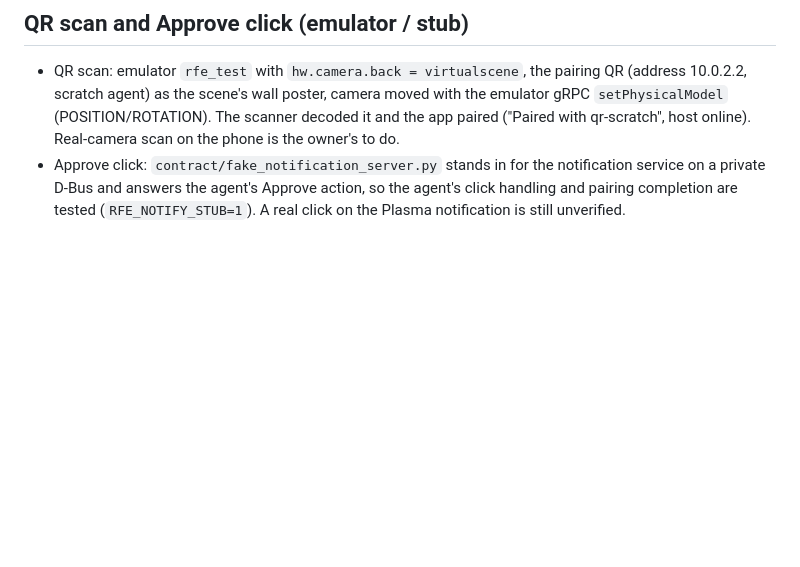
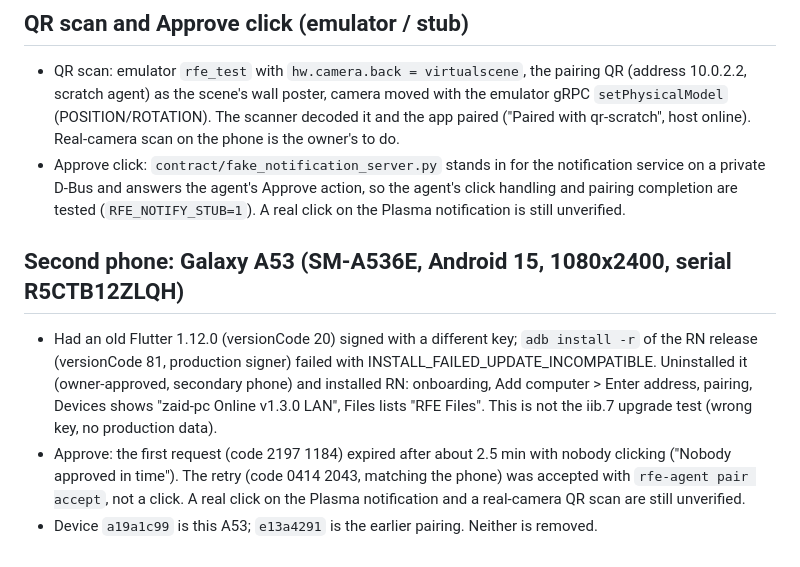
Before and after one commit to ZaidQamhieh/remote-file-explorer, a Markdown page: docs/rn-migration/ledger.md, the part around the change. GitHub-like rendering; blank space fills up the shorter version.

Commit message:
docs(rn): ledger: A53 second phone install and pairing

```diff
--- a/docs/rn-migration/ledger.md
+++ b/docs/rn-migration/ledger.md
@@ -171,3 +171,8 @@ Empty trust store; exact leaf-cert SHA-256 (lowercase hex) compared in cert call
 ## QR scan and Approve click (emulator / stub)
 - QR scan: emulator `rfe_test` with `hw.camera.back = virtualscene`, the pairing QR (address 10.0.2.2, scratch agent) as the scene's wall poster, camera moved with the emulator gRPC `setPhysicalModel` (POSITION/ROTATION). The scanner decoded it and the app paired ("Paired with qr-scratch", host online). Real-camera scan on the phone is the owner's to do.
 - Approve click: `contract/fake_notification_server.py` stands in for the notification service on a private D-Bus and answers the agent's Approve action, so the agent's click handling and pairing completion are tested (`RFE_NOTIFY_STUB=1`). A real click on the Plasma notification is still unverified.
+
+## Second phone: Galaxy A53 (SM-A536E, Android 15, 1080x2400, serial R5CTB12ZLQH)
+- Had an old Flutter 1.12.0 (versionCode 20) signed with a different key; `adb install -r` of the RN release (versionCode 81, production signer) failed with INSTALL_FAILED_UPDATE_INCOMPATIBLE. Uninstalled it (owner-approved, secondary phone) and installed RN: onboarding, Add computer > Enter address, pairing, Devices shows "zaid-pc Online v1.3.0 LAN", Files lists "RFE Files". This is not the iib.7 upgrade test (wrong key, no production data).
+- Approve: the first request (code 2197 1184) expired after about 2.5 min with nobody clicking ("Nobody approved in time"). The retry (code 0414 2043, matching the phone) was accepted with `rfe-agent pair accept`, not a click. A real click on the Plasma notification and a real-camera QR scan are still unverified.
+- Device `a19a1c99` is this A53; `e13a4291` is the earlier pairing. Neither is removed.
```
